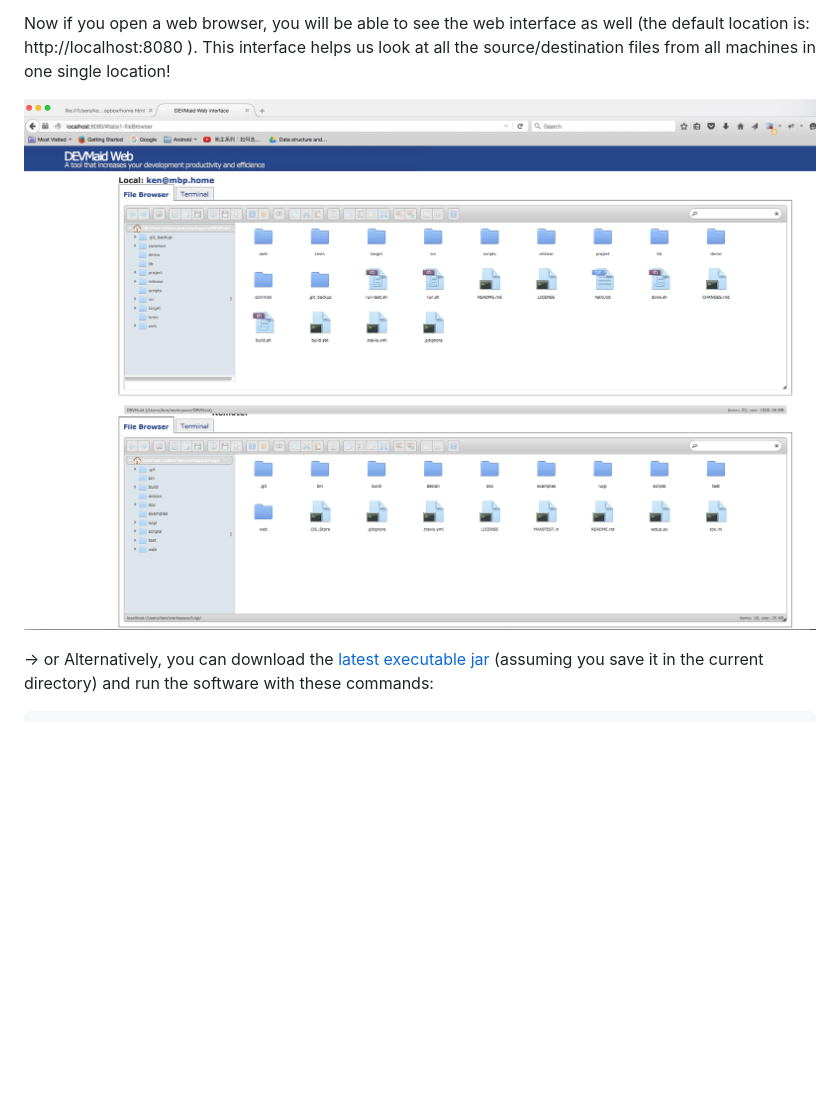
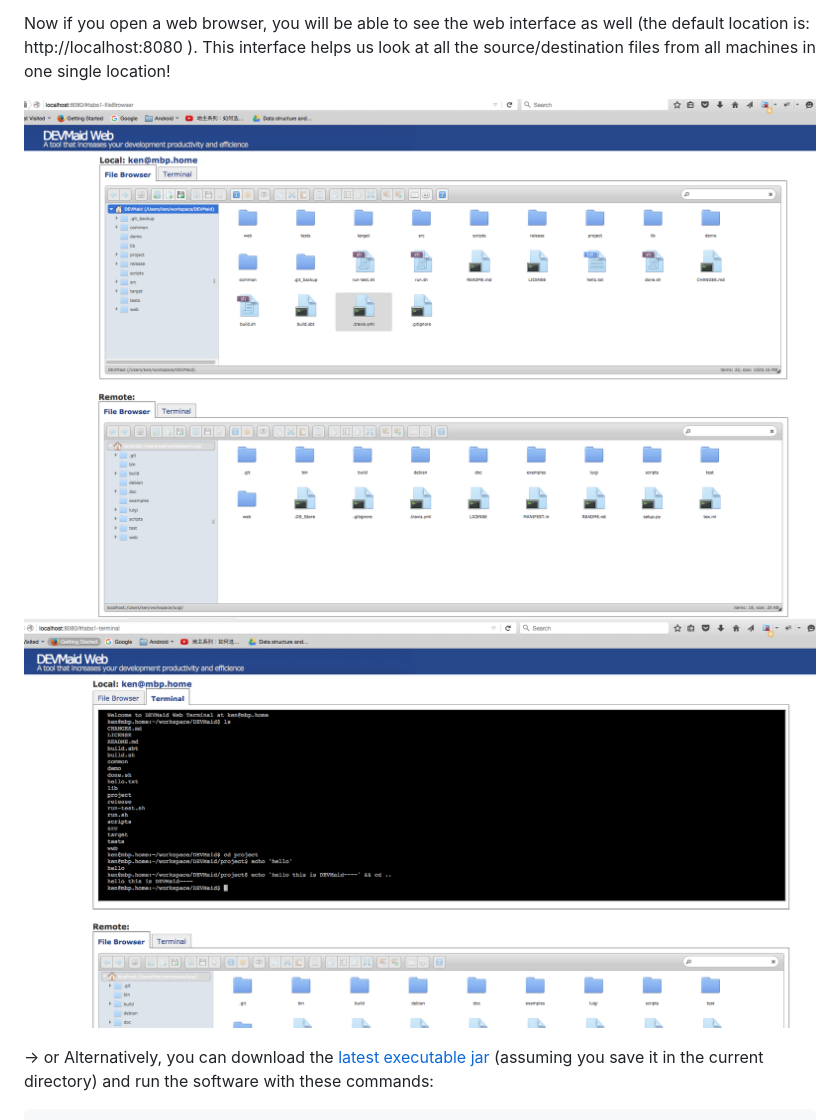
Before and after one commit to DEVMaid/DEVMaid, a Markdown page: README.md, the part around the change. GitHub-like rendering; pictures changed too: demo/screen-1.png; blank space fills up the shorter version.

Commit message:
updated the README and release

```diff
--- a/README.md
+++ b/README.md
@@ -57,6 +57,7 @@ Let say, you have this <a href="https://github.com/wwken/DEVMaid/blob/master/src
 Now if you open a web browser, you will be able to see the web interface as well (the default location is: http://localhost:8080 ).  This interface helps us look at all the source/destination files from all machines in one single location!
 
 ![Alt text](demo/screen-1.png?raw=true "Web interface for managing the source and destination machines")
+![Alt text](demo/screen-2.png?raw=true "Web interface for issuing any remote commands")
 
 -> or Alternatively, you can download the <a href="https://github.com/wwken/DEVMaid/blob/master/release/latest/" target="_blank">latest executable jar</a> (assuming you save it in the current directory) and run the software with these commands:
 
```
